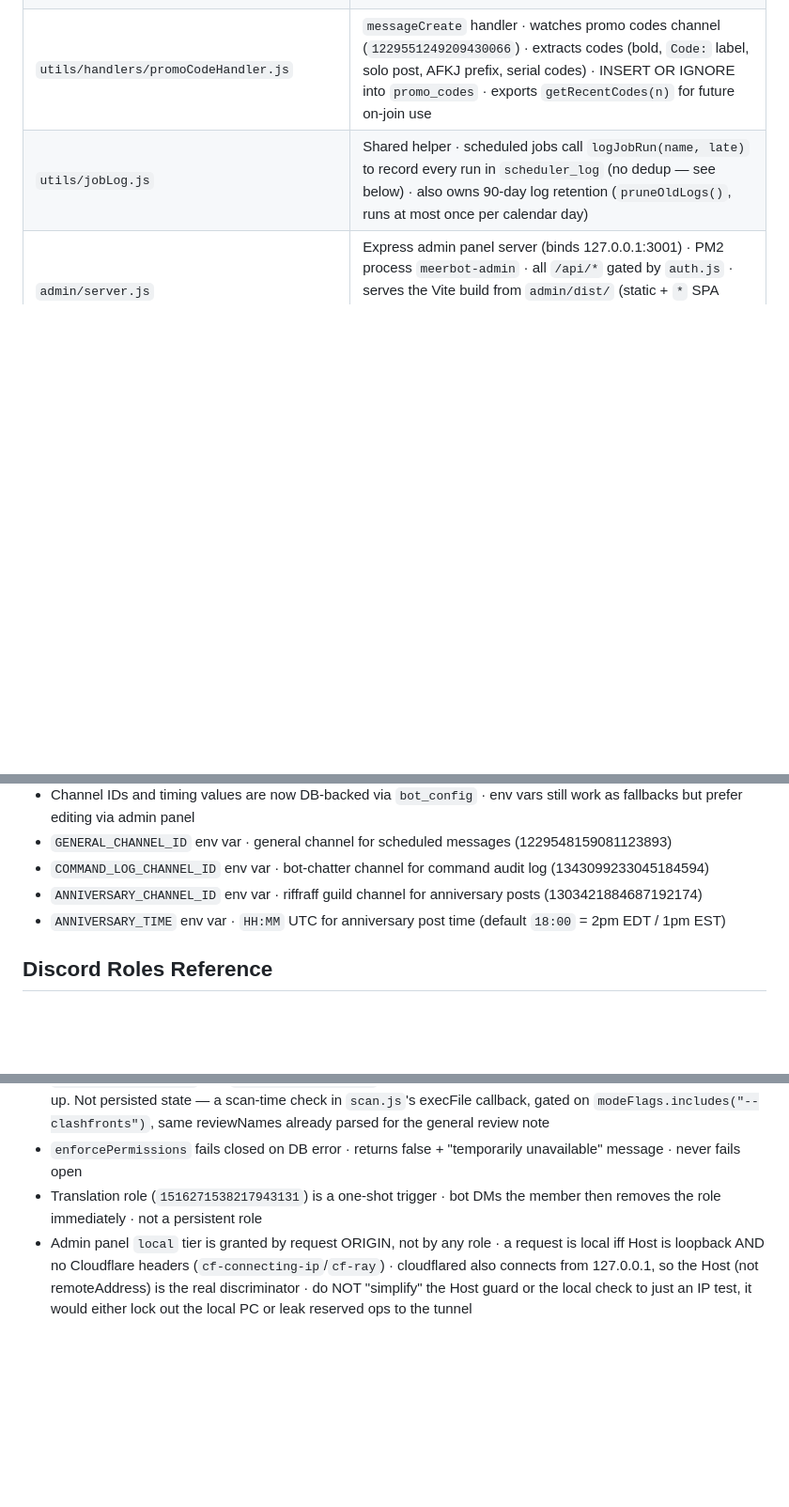
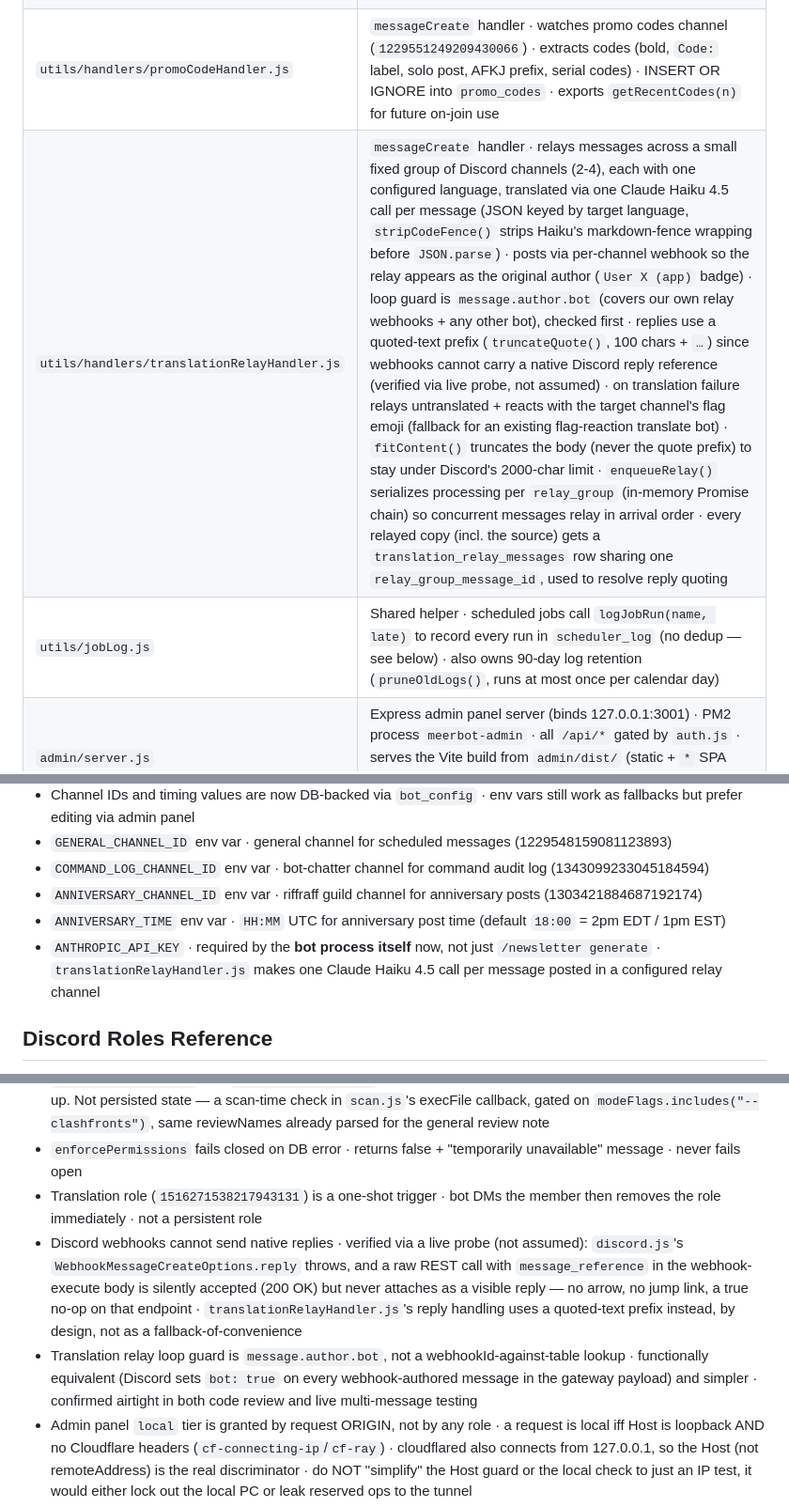
Before and after one commit to crysallis/MeerBot, a Markdown page: CLAUDE.md, 3 parts joined by grey strips. Shown at 94% size. GitHub-like rendering; blank space fills up the shorter version.

```diff
--- a/CLAUDE.md
+++ b/CLAUDE.md
@@ -52,6 +52,7 @@ Admin panel: `http://localhost:3001` · separate PM2 process `meerbot-admin` ·
 | `utils/commandLogger.js` | Posts a Dyno-style audit embed for every slash command to `COMMAND_LOG_CHANNEL_ID` · uses cache.get (not fetch) |
 | `utils/handlers/translationRoleHandler.js` | `guildMemberUpdate` handler · detects translation role gain (ID `1516271538217943131`) · DMs bilingual embed, then removes the role · fallback to general channel if DMs off |
 | `utils/handlers/promoCodeHandler.js` | `messageCreate` handler · watches promo codes channel (`1229551249209430066`) · extracts codes (bold, `Code:` label, solo post, AFKJ prefix, serial codes) · INSERT OR IGNORE into `promo_codes` · exports `getRecentCodes(n)` for future on-join use |
+| `utils/handlers/translationRelayHandler.js` | `messageCreate` handler · relays messages across a small fixed group of Discord channels (2-4), each with one configured language, translated via one Claude Haiku 4.5 call per message (JSON keyed by target language, `stripCodeFence()` strips Haiku's markdown-fence wrapping before `JSON.parse`) · posts via per-channel webhook so the relay appears as the original author (`User X (app)` badge) · loop guard is `message.author.bot` (covers our own relay webhooks + any other bot), checked first · replies use a quoted-text prefix (`truncateQuote()`, 100 chars + `…`) since webhooks cannot carry a native Discord reply reference (verified via live probe, not assumed) · on translation failure relays untranslated + reacts with the target channel's flag emoji (fallback for an existing flag-reaction translate bot) · `fitContent()` truncates the body (never the quote prefix) to stay under Discord's 2000-char limit · `enqueueRelay()` serializes processing per `relay_group` (in-memory Promise chain) so concurrent messages relay in arrival order · every relayed copy (incl. the source) gets a `translation_relay_messages` row sharing one `relay_group_message_id`, used to resolve reply quoting |
 | `utils/jobLog.js` | Shared helper · scheduled jobs call `logJobRun(name, late)` to record every run in `scheduler_log` (no dedup — see below) · also owns 90-day log retention (`pruneOldLogs()`, runs at most once per calendar day) |
 | `admin/server.js` | Express admin panel server (binds 127.0.0.1:3001) · PM2 process `meerbot-admin` · all `/api/*` gated by `auth.js` · serves the Vite build from `admin/dist/` (static + `*` SPA fallback) · no longer serves `/daisyui.css` or `/shared` (bundled by Vite now) |
 | `admin/auth.js` | Admin panel auth/RBAC · Discord OAuth2 login, session, three tiers (read/manage/local), CSRF, audit · `OPERATIONS` registry maps each editable action to a tab + default tier (override via `panel_op_access`) · `panel_roles` = role->tier · new tabs add an `OPERATIONS` entry so they appear in the Access tab automatically |
@@ -141,6 +145,7 @@ Both paths share the same lateness model: `MAX_LATE_MINUTES` = 120 (skip sending
 - `COMMAND_LOG_CHANNEL_ID` env var · bot-chatter channel for command audit log (1343099233045184594)
 - `ANNIVERSARY_CHANNEL_ID` env var · riffraff guild channel for anniversary posts (1303421884687192174)
 - `ANNIVERSARY_TIME` env var · `HH:MM` UTC for anniversary post time (default `18:00` = 2pm EDT / 1pm EST)
+- `ANTHROPIC_API_KEY` · required by the **bot process itself** now, not just `/newsletter generate` · `translationRelayHandler.js` makes one Claude Haiku 4.5 call per message posted in a configured relay channel
 
 ## Discord Roles Reference
 
@@ -203,6 +208,8 @@ Channels referenced by env vars (snapshot · check the JSON for everything else)
 - `/scan` pings crysallis (member id 6) directly if a Clashfronts scan leaves `REVIEW_NAMES` unresolved — higher stakes than other modes' unmatched names, since an unresolved signed-up member is silently absent from `clashfronts_signups` and `/clashfronts remind` would otherwise publicly ping someone who already signed up. Not persisted state — a scan-time check in `scan.js`'s execFile callback, gated on `modeFlags.includes("--clashfronts")`, same reviewNames already parsed for the general review note
 - `enforcePermissions` fails closed on DB error · returns false + "temporarily unavailable" message · never fails open
 - Translation role (`1516271538217943131`) is a one-shot trigger · bot DMs the member then removes the role immediately · not a persistent role
+- Discord webhooks cannot send native replies · verified via a live probe (not assumed): `discord.js`'s `WebhookMessageCreateOptions.reply` throws, and a raw REST call with `message_reference` in the webhook-execute body is silently accepted (200 OK) but never attaches as a visible reply — no arrow, no jump link, a true no-op on that endpoint · `translationRelayHandler.js`'s reply handling uses a quoted-text prefix instead, by design, not as a fallback-of-convenience
+- Translation relay loop guard is `message.author.bot`, not a webhookId-against-table lookup · functionally equivalent (Discord sets `bot: true` on every webhook-authored message in the gateway payload) and simpler · confirmed airtight in both code review and live multi-message testing
 - Admin panel `local` tier is granted by request ORIGIN, not by any role · a request is local iff Host is loopback AND no Cloudflare headers (`cf-connecting-ip`/`cf-ray`) · cloudflared also connects from 127.0.0.1, so the Host (not remoteAddress) is the real discriminator · do NOT "simplify" the Host guard or the local check to just an IP test, it would either lock out the local PC or leak reserved ops to the tunnel
 - Admin panel server-side authorization (`admin/auth.js` `authorize`) is the real enforcement · the frontend `lockTiers()` only DISABLES controls it never hides them (read = all edits disabled except `.view-ok` filters + tab nav; manage = `.needs-local` controls disabled; local = nothing) · a MutationObserver re-runs `lockTiers()` after every dynamic re-render · every `/api/*` mutation still re-checks tier + CSRF and fails closed
 - Admin panel access is data-driven: `OPERATIONS` registry (code defaults, grouped by tab) + `panel_op_access` (UI overrides) decide each action's tier · `/api/access*` is hardwired local-only and non-overridable (no remote lockout) · a role can be granted `read`/`manage` only, never `local` (local = origin), and a remote session is clamped to `manage` even if a role is mis-mapped · default op tiers: restart/refresh/scan-modes/scan-auth-user = local, everything else editable = manage, all GETs = read · CONVENTION: every new admin tab registers its mutations in `OPERATIONS` so they show up in the Access tab
```
Also changed, not shown: other parts of CLAUDE.md (+5 -2 lines).
